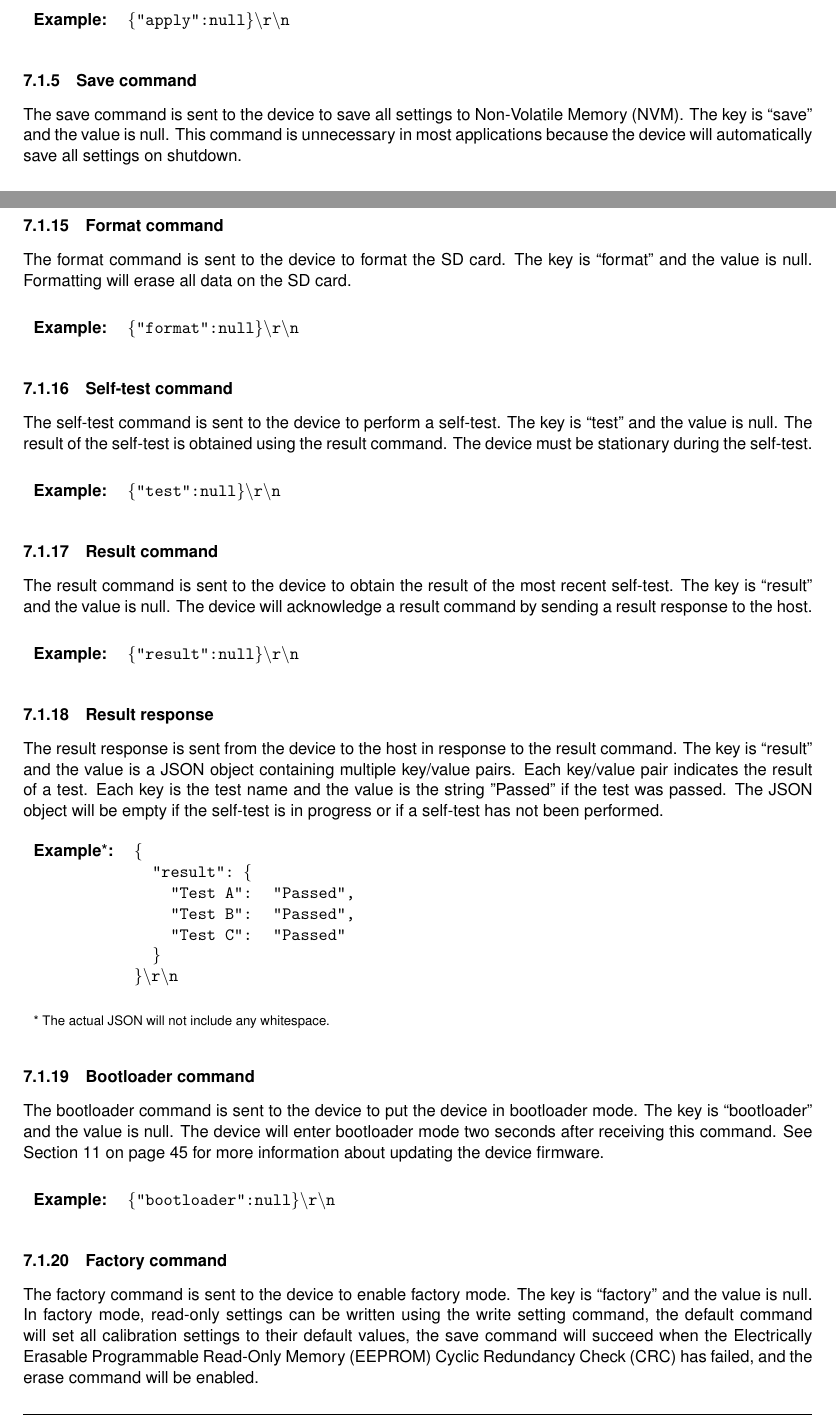
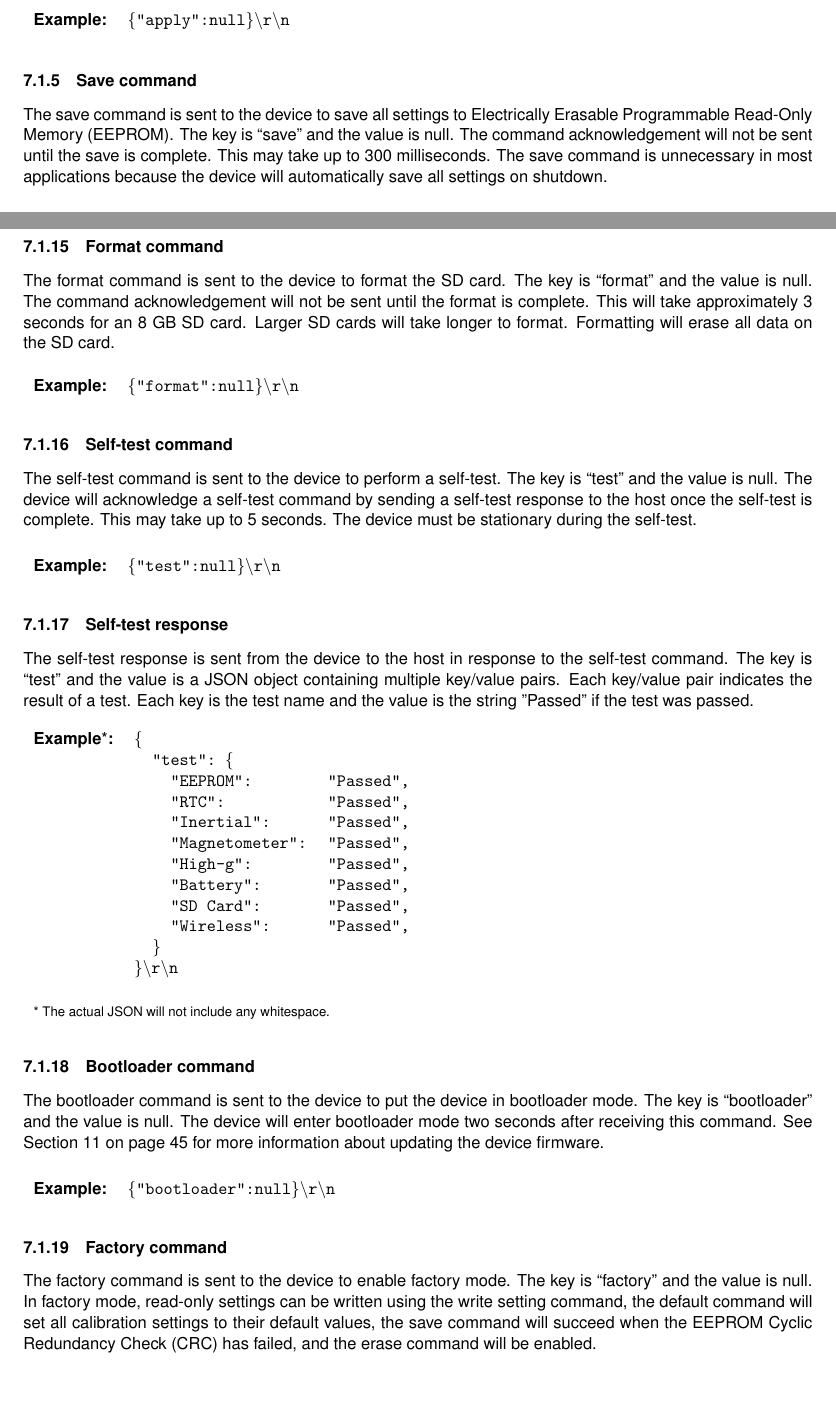
Before and after one commit to xioTechnologies/x-IMU3-User-Manual, a LaTeX document (main.tex, which reads Sections/communicationProtocol.tex): two parts of pages 12 and 14 of 49, joined at a grey line, cut so that both start at the same text, the shorter picture padded with empty space. Compiled offline with pdfLaTeX.

Commit message:
Remove result command

```diff
--- a/Sections/communicationProtocol.tex
+++ b/Sections/communicationProtocol.tex
@@ -54,8 +54,7 @@ The apply command is sent to the device to apply all settings.  The key is \enqu
 
 \subsubsection{Save command}
 
-The save command is sent to the device to save all settings to \ac{NVM}.  The key is \enquote{save} and the value is null.  This command is unnecessary in most applications because the device will automatically save all settings on shutdown.
-% This command can be used to ensure settings are saved in applications that remove power from the device instead of performing a shutdown.
+The save command is sent to the device to save all settings to \ac{EEPROM}.  The key is \enquote{save} and the value is null.  The command acknowledgement will not be sent until the save is complete.  This may take up to 300 milliseconds.  The save command is unnecessary in most applications because the device will automatically save all settings on shutdown.
 
 \commandMessageExample{"save":null}
 
@@ -152,33 +151,32 @@ The note command is sent to the device to generate a timestamped notification me
 
 \subsubsection{Format command}
 
-The format command is sent to the device to format the SD card.  The key is \enquote{format} and the value is null.  Formatting will erase all data on the SD card.
+The format command is sent to the device to format the SD card.  The key is \enquote{format} and the value is null.  The command acknowledgement will not be sent until the format is complete.  This will take approximately 3 seconds for an 8 GB SD card.  Larger SD cards will take longer to format.  Formatting will erase all data on the SD card.
 
 \commandMessageExample{"format":null}
 
 \subsubsection{Self-test command}
 
-The self-test command is sent to the device to perform a self-test.  The key is \enquote{test} and the value is null.  The result of the self-test is obtained using the result command.  The device must be stationary during the self-test.
+The self-test command is sent to the device to perform a self-test.  The key is \enquote{test} and the value is null.  The device will acknowledge a self-test command by sending a self-test response to the host once the self-test is complete.  This may take up to 5 seconds.  The device must be stationary during the self-test.
 
 \commandMessageExample{"test":null}
 
-\subsubsection{Result command}
+\subsubsection{Self-test response}
 
-The result command is sent to the device to obtain the result of the most recent self-test.  The key is \enquote{result} and the value is null.  The device will acknowledge a result command by sending a result response to the host.
-
-\commandMessageExample{"result":null}
-
-\subsubsection{Result response}
-
-The result response is sent from the device to the host in response to the result command.  The key is \enquote{result} and the value is a \ac{JSON} object containing multiple key/value pairs.  Each key/value pair indicates the result of a test.  Each key is the test name and the value is the string "Passed" if the test was passed.  The \ac{JSON} object will be empty if the self-test is in progress or if a self-test has not been performed.
+The self-test response is sent from the device to the host in response to the self-test command.  The key is \enquote{test} and the value is a \ac{JSON} object containing multiple key/value pairs.  Each key/value pair indicates the result of a test.  Each key is the test name and the value is the string "Passed" if the test was passed.
 
 \begin{table}[H]
     \begin{tabular}{l l l}
         \textbf{Example}*\textbf{:} & \texttt{\{}\\
-        & \texttt{~~"result":~\{} &\\
-        & \texttt{~~~~"Test A":} & \texttt{"Passed",}\\
-        & \texttt{~~~~"Test B":} & \texttt{"Passed",}\\
-        & \texttt{~~~~"Test C":} & \texttt{"Passed"}\\
+        & \texttt{~~"test":~\{} &\\
+        & \texttt{~~~~"EEPROM":} & \texttt{"Passed",}\\
+        & \texttt{~~~~"RTC":} & \texttt{"Passed",}\\
+        & \texttt{~~~~"Inertial":} & \texttt{"Passed",}\\
+        & \texttt{~~~~"Magnetometer":} & \texttt{"Passed",}\\
+        & \texttt{~~~~"High-g":} & \texttt{"Passed",}\\
+        & \texttt{~~~~"Battery":} & \texttt{"Passed",}\\
+        & \texttt{~~~~"SD Card":} & \texttt{"Passed",}\\
+        & \texttt{~~~~"Wireless":} & \texttt{"Passed",}\\
         & \texttt{~~\}}\\
         & \texttt{\}\textbackslash r\textbackslash n}\\
     \end{tabular}\\
```
Also changed, not shown: documentVersionHistory.tex (+1 -0 lines), glossary.tex (+0 -1 lines), Sections/communicationProtocol.tex (2 more changed lines).
